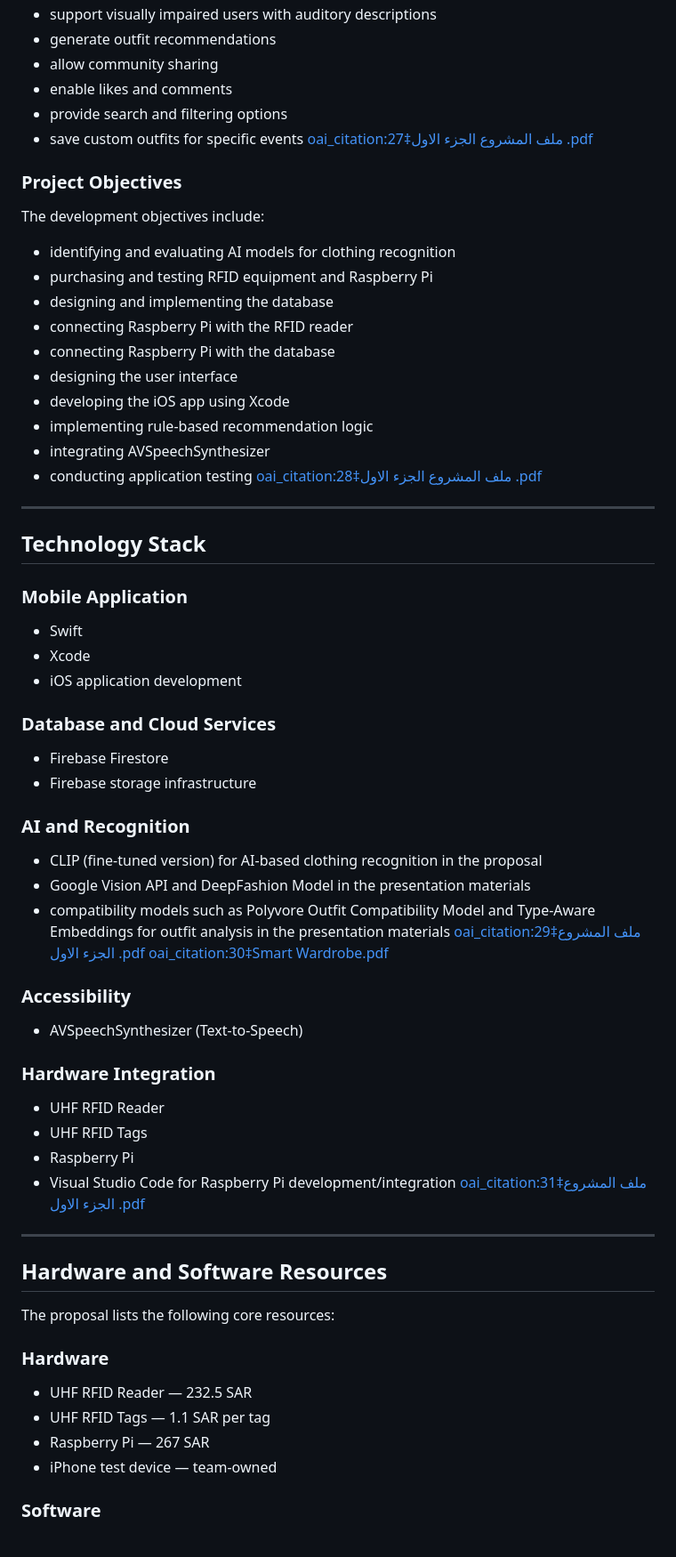
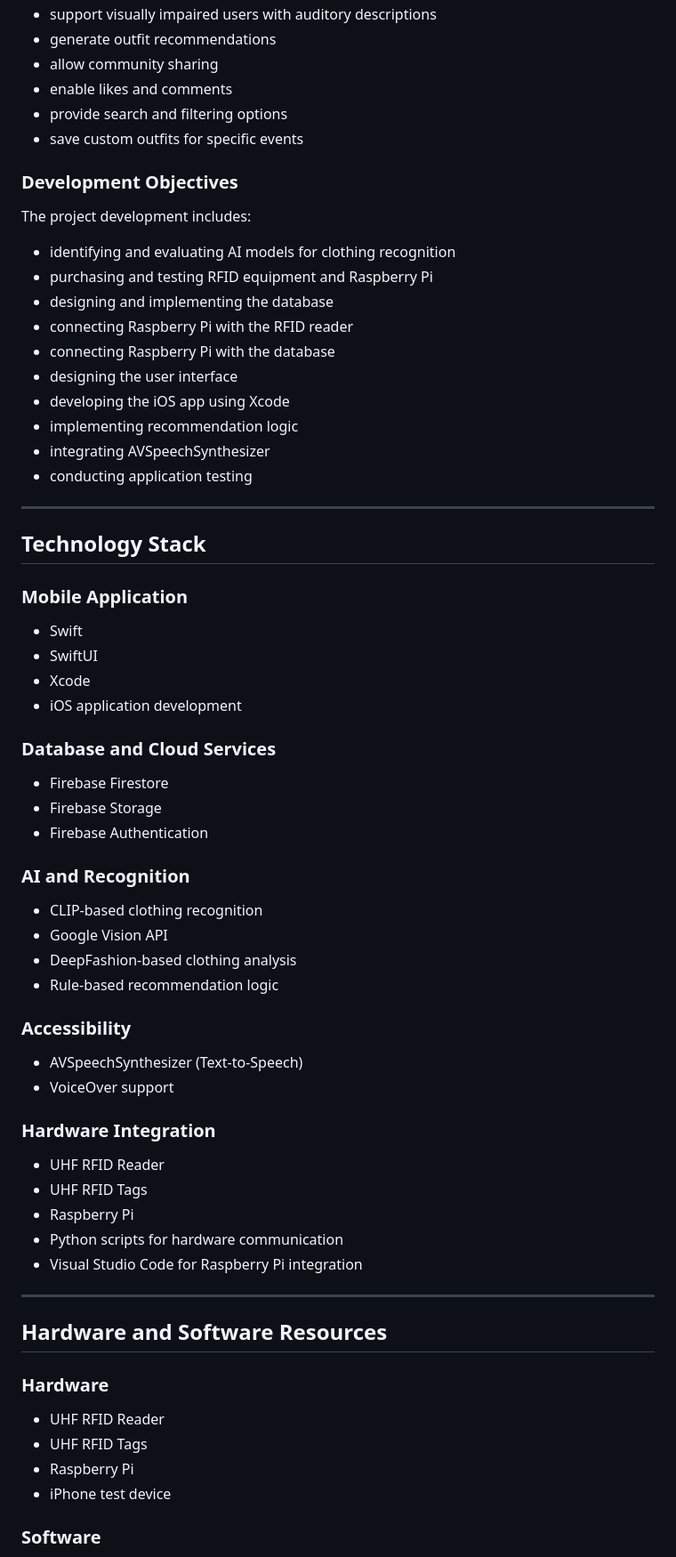
Before and after one commit to Hadeel2A/dithar-smart-wardrobe, a Markdown page: README.md, the part around one of its changes. Shown at 89% size. GitHub-like rendering.

```diff
--- a/README.md
+++ b/README.md
@@ -180,10 +192,10 @@ The project aims to:
 - allow community sharing
 - enable likes and comments
 - provide search and filtering options
-- save custom outfits for specific events  [oai_citation:27‡ملف المشروع الجزء الاول .pdf](file-service://file-EvTzGow2dUSEjUyrU7Jnrf)
+- save custom outfits for specific events
 
-### Project Objectives
-The development objectives include:
+### Development Objectives
+The project development includes:
 - identifying and evaluating AI models for clothing recognition
 - purchasing and testing RFID equipment and Raspberry Pi
 - designing and implementing the database
@@ -191,9 +203,9 @@ The development objectives include:
 - connecting Raspberry Pi with the database
 - designing the user interface
 - developing the iOS app using Xcode
-- implementing rule-based recommendation logic
+- implementing recommendation logic
 - integrating AVSpeechSynthesizer
-- conducting application testing  [oai_citation:28‡ملف المشروع الجزء الاول .pdf](file-service://file-EvTzGow2dUSEjUyrU7Jnrf)
+- conducting application testing
 
 ---
 
@@ -201,37 +213,40 @@ The development objectives include:
 
 ### Mobile Application
 - Swift
+- SwiftUI
 - Xcode
 - iOS application development
 
 ### Database and Cloud Services
 - Firebase Firestore
-- Firebase storage infrastructure
+- Firebase Storage
+- Firebase Authentication
 
 ### AI and Recognition
-- CLIP (fine-tuned version) for AI-based clothing recognition in the proposal
-- Google Vision API and DeepFashion Model in the presentation materials
-- compatibility models such as Polyvore Outfit Compatibility Model and Type-Aware Embeddings for outfit analysis in the presentation materials  [oai_citation:29‡ملف المشروع الجزء الاول .pdf](file-service://file-EvTzGow2dUSEjUyrU7Jnrf)  [oai_citation:30‡Smart Wardrobe.pdf](file-service://file-RD5ULfyBzeGt9sgg653hfD)
+- CLIP-based clothing recognition
+- Google Vision API
+- DeepFashion-based clothing analysis
+- Rule-based recommendation logic
 
 ### Accessibility
 - AVSpeechSynthesizer (Text-to-Speech)
+- VoiceOver support
 
 ### Hardware Integration
 - UHF RFID Reader
 - UHF RFID Tags
 - Raspberry Pi
-- Visual Studio Code for Raspberry Pi development/integration  [oai_citation:31‡ملف المشروع الجزء الاول .pdf](file-service://file-EvTzGow2dUSEjUyrU7Jnrf)
+- Python scripts for hardware communication
+- Visual Studio Code for Raspberry Pi integration
 
 ---
 
 ## Hardware and Software Resources
 
-The proposal lists the following core resources:
-
 ### Hardware
-- UHF RFID Reader — 232.5 SAR
-- UHF RFID Tags — 1.1 SAR per tag
-- Raspberry Pi — 267 SAR
-- iPhone test device — team-owned
+- UHF RFID Reader
+- UHF RFID Tags
+- Raspberry Pi
+- iPhone test device
 
 ### Software
```
Also changed, not shown: other parts of README.md (+48 -73 lines).
